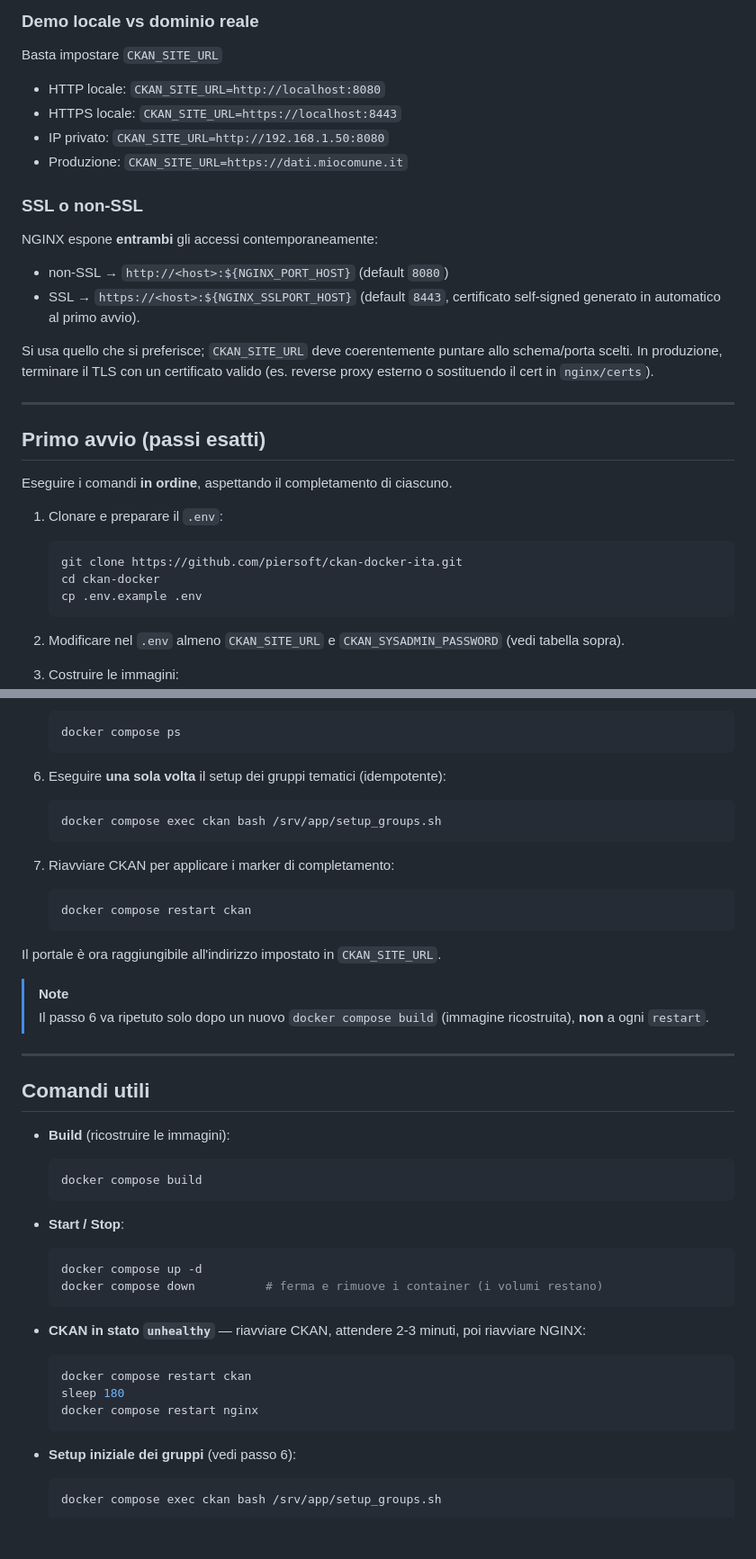
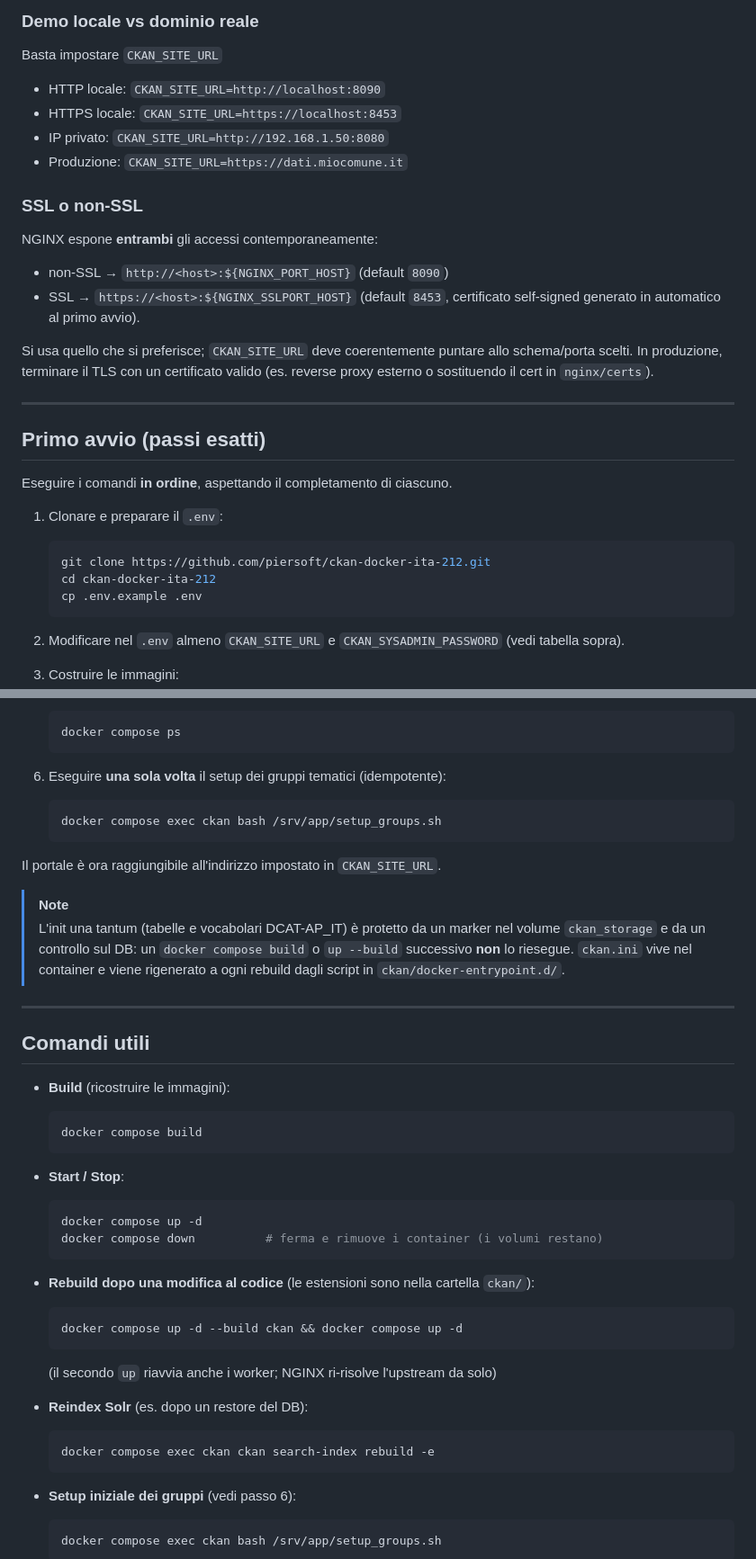
Before and after one commit to piersoft/ckan-docker-ita-212, a Markdown page: README.md, 2 parts joined by grey strips. Shown at 90% size. GitHub-like rendering; blank space fills up the shorter version.

````diff
--- a/README.md
+++ b/README.md
@@ -45,8 +57,8 @@ Variabili chiave:
 
 Basta impostare `CKAN_SITE_URL`
 
-- HTTP locale: `CKAN_SITE_URL=http://localhost:8080`
-- HTTPS locale: `CKAN_SITE_URL=https://localhost:8443`
+- HTTP locale: `CKAN_SITE_URL=http://localhost:8090`
+- HTTPS locale: `CKAN_SITE_URL=https://localhost:8453`
 - IP privato: `CKAN_SITE_URL=http://192.168.1.50:8080`
 - Produzione: `CKAN_SITE_URL=https://dati.miocomune.it`
 
@@ -54,8 +66,8 @@ Basta impostare `CKAN_SITE_URL`
 
 NGINX espone **entrambi** gli accessi contemporaneamente:
 
-- non-SSL → `http://<host>:${NGINX_PORT_HOST}` (default `8080`)
-- SSL → `https://<host>:${NGINX_SSLPORT_HOST}` (default `8443`, certificato
+- non-SSL → `http://<host>:${NGINX_PORT_HOST}` (default `8090`)
+- SSL → `https://<host>:${NGINX_SSLPORT_HOST}` (default `8453`, certificato
   self-signed generato in automatico al primo avvio).
 
 Si usa quello che si preferisce; `CKAN_SITE_URL` deve coerentemente puntare
@@ -71,8 +83,8 @@ Eseguire i comandi **in ordine**, aspettando il completamento di ciascuno.
 1. Clonare e preparare il `.env`:
 
    ```sh
-   git clone https://github.com/piersoft/ckan-docker-ita.git
-   cd ckan-docker
+   git clone https://github.com/piersoft/ckan-docker-ita-212.git
+   cd ckan-docker-ita-212
    cp .env.example .env
    ```
 
@@ -104,17 +116,13 @@ Eseguire i comandi **in ordine**, aspettando il completamento di ciascuno.
    docker compose exec ckan bash /srv/app/setup_groups.sh
    ```
 
-7. Riavviare CKAN per applicare i marker di completamento:
-
-   ```sh
-   docker compose restart ckan
-   ```
-
 Il portale è ora raggiungibile all'indirizzo impostato in `CKAN_SITE_URL`.
 
 > [!NOTE]
-> Il passo 6 va ripetuto solo dopo un nuovo `docker compose build` (immagine
-> ricostruita), **non** a ogni `restart`.
+> L'init una tantum (tabelle e vocabolari DCAT-AP_IT) è protetto da un marker nel
+> volume `ckan_storage` e da un controllo sul DB: un `docker compose build` o
+> `up --build` successivo **non** lo riesegue. `ckan.ini` vive nel container e viene
+> rigenerato a ogni rebuild dagli script in `ckan/docker-entrypoint.d/`.
 
 ---
 
@@ -133,13 +141,17 @@ Il portale è ora raggiungibile all'indirizzo impostato in `CKAN_SITE_URL`.
   docker compose down          # ferma e rimuove i container (i volumi restano)
   ```
 
-- **CKAN in stato `unhealthy`** — riavviare CKAN, attendere 2-3 minuti, poi
-  riavviare NGINX:
+- **Rebuild dopo una modifica al codice** (le estensioni sono nella cartella `ckan/`):
 
   ```sh
-  docker compose restart ckan
-  sleep 180
-  docker compose restart nginx
+  docker compose up -d --build ckan && docker compose up -d
+  ```
+  (il secondo `up` riavvia anche i worker; NGINX ri-risolve l'upstream da solo)
+
+- **Reindex Solr** (es. dopo un restore del DB):
+
+  ```sh
+  docker compose exec ckan ckan search-index rebuild -e
   ```
 
 - **Setup iniziale dei gruppi** (vedi passo 6):
````
Also changed, not shown: other parts of README.md (+39 -21 lines).
